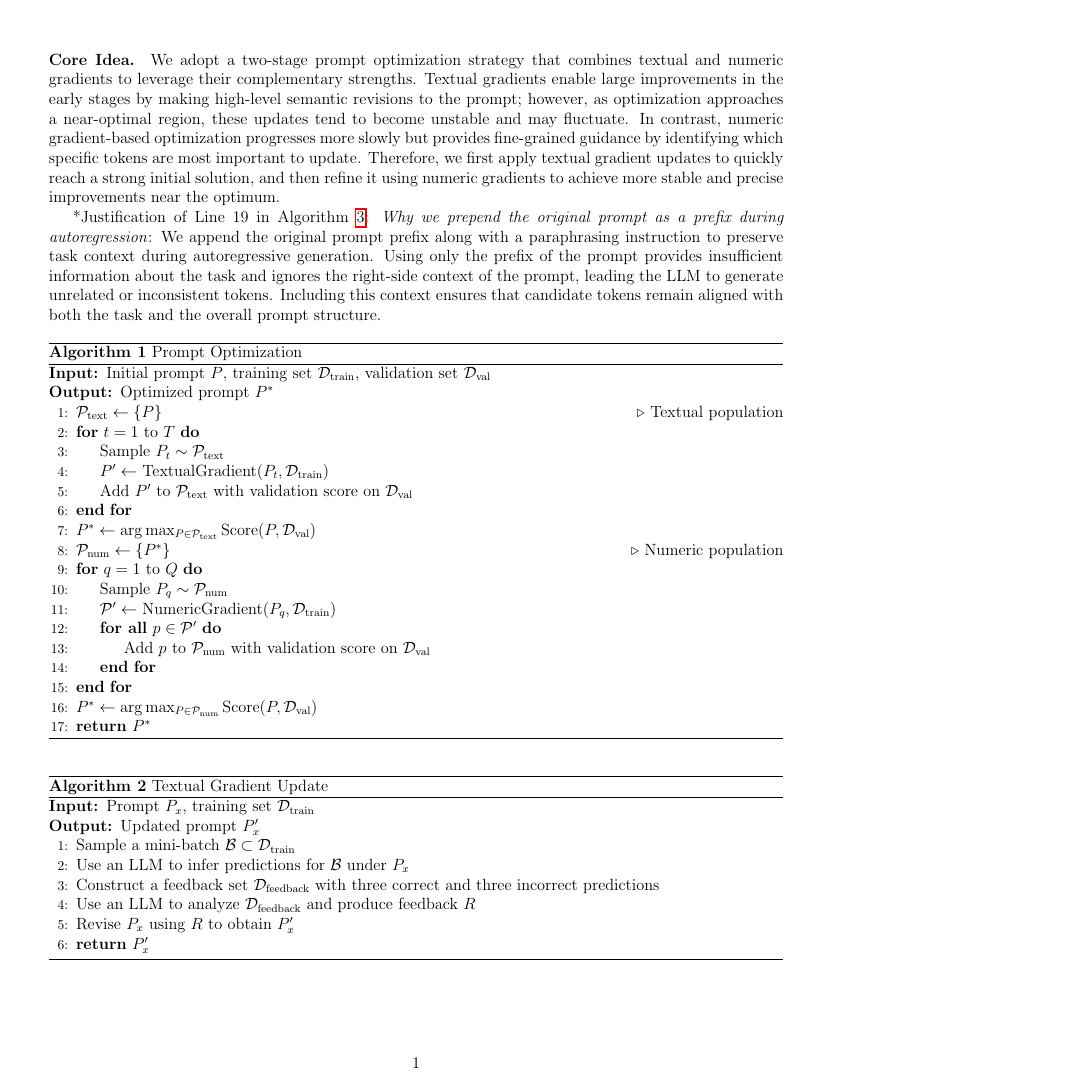
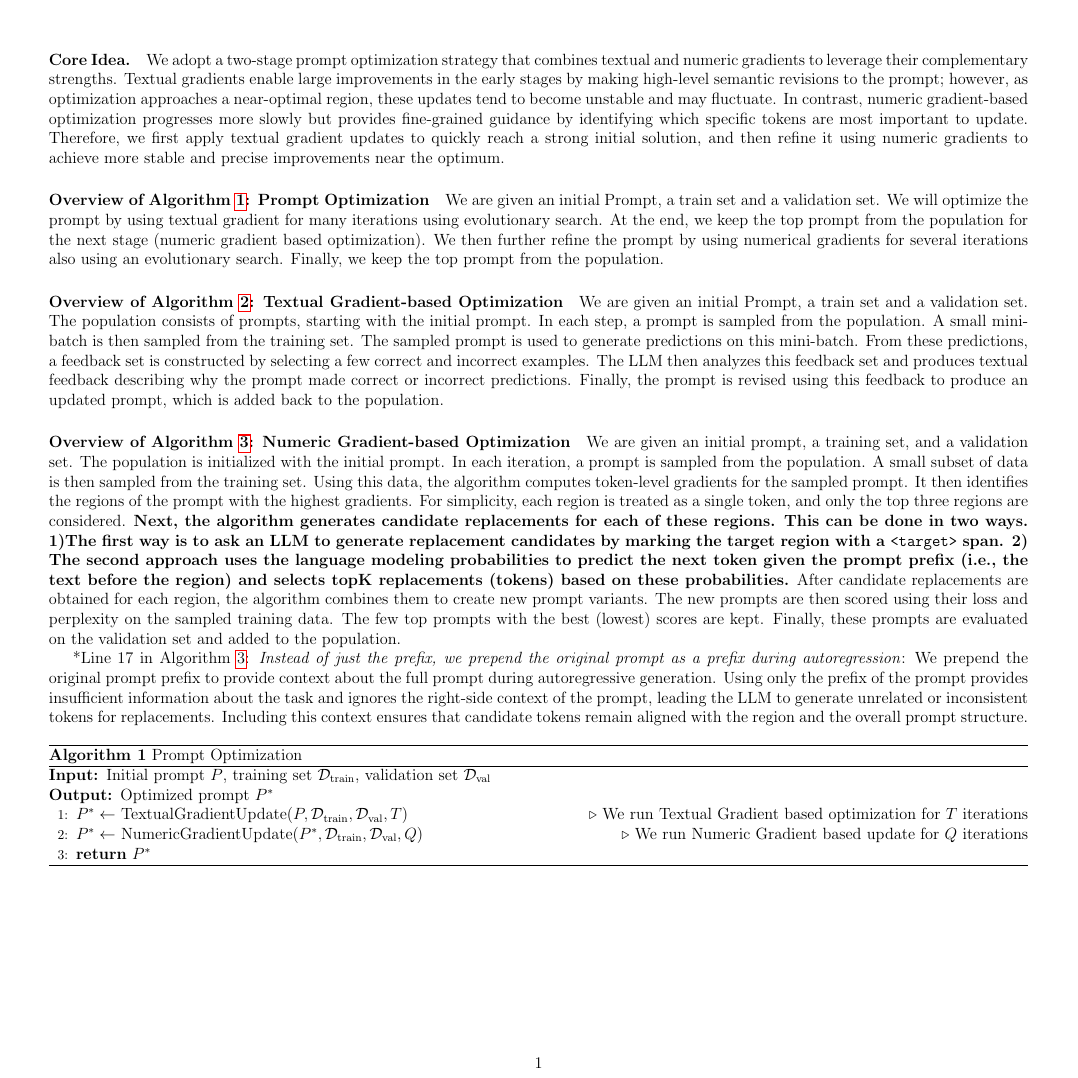
Before and after one commit to aunabilChakmaArizona/RE_Prompt_optimizer, a LaTeX document (meeting_notes/20260410_prompt_opt_algorithm.tex): page 1 of 2 before the commit and page 1 of 3 after it. Compiled offline with pdfLaTeX.

Commit message:
update the details of the algorithm notes

```diff
--- a/meeting_notes/20260410_prompt_opt_algorithm.tex
+++ b/meeting_notes/20260410_prompt_opt_algorithm.tex
@@ -2,7 +2,7 @@
 
 % Packages
 \usepackage[
-  paperwidth=8.5in,
+  paperwidth=11in,
   paperheight=11in,
   margin=0.5in
 ]{geometry}
@@ -34,39 +34,54 @@ In contrast, numeric gradient-based optimization progresses more slowly but prov
 Therefore, we first apply textual gradient updates to quickly reach a strong initial solution,
 and then refine it using numeric gradients to achieve more stable and precise improvements near the optimum.
 
-*Justification of Line 19 in Algorithm~\ref{alg:numeric-gradient}: \textit{Why we prepend the original prompt as a prefix during autoregression}:
-We append the original prompt prefix along with a paraphrasing instruction to preserve task context during autoregressive generation.
+\paragraph{Overview of Algorithm \ref{alg:prompt-optimization}: Prompt Optimization} We are given an initial Prompt, a train set and a validation set.
+We will optimize the prompt by using textual gradient for many iterations using evolutionary search.
+At the end, we keep the top prompt from the population for the next stage (numeric gradient based optimization).
+We then further refine the prompt by using numerical gradients for several iterations also using an evolutionary search.
+Finally, we keep the top prompt from the population.
+
+\paragraph{Overview of Algorithm \ref{alg:textual-gradient}: Textual Gradient-based Optimization}
+We are given an initial Prompt, a train set and a validation set.
+The population consists of prompts, starting with the initial prompt.
+In each step, a prompt is sampled from the population.
+A small mini-batch is then sampled from the training set.
+The sampled prompt is used to generate predictions on this mini-batch.
+From these predictions, a feedback set is constructed by selecting a few correct and incorrect examples.
+The LLM then analyzes this feedback set and produces textual feedback describing why the prompt made correct or incorrect predictions.
+Finally, the prompt is revised using this feedback to produce an updated prompt, which is added back to the population.
+
+\paragraph{Overview of Algorithm \ref{alg:numeric-gradient}: Numeric Gradient-based Optimization}
+We are given an initial prompt, a training set, and a validation set.
+The population is initialized with the initial prompt.
+In each iteration, a prompt is sampled from the population.
+A small subset of data is then sampled from the training set.
+Using this data, the algorithm computes token-level gradients for the sampled prompt.
+It then identifies the regions of the prompt with the highest gradients.
+For simplicity, each region is treated as a single token, and only the top three regions are considered.
+\textbf{Next, the algorithm generates candidate replacements for each of these regions.
+This can be done in two ways.
+1)The first way is to ask an LLM to generate replacement candidates by marking the target region with a \texttt{<target>} span.
+2) The second approach uses the language modeling probabilities to predict the next token given the prompt prefix (i.e., the text before the region)
+ and selects topK replacements (tokens) based on these probabilities.}
+After candidate replacements are obtained for each region, the algorithm combines them to create new prompt variants.
+The new prompts are then scored using their loss and perplexity on the sampled training data.
+The few top prompts with the best (lowest) scores are kept.
+Finally, these prompts are evaluated on the validation set and added to the population.
+
+*Line 17 in Algorithm~\ref{alg:numeric-gradient}: \textit{Instead of just the prefix, we prepend the original prompt as a prefix during autoregression}:
+We prepend the original prompt prefix to provide context about the full prompt during autoregressive generation.
 Using only the prefix of the prompt provides insufficient information about the task and
-ignores the right-side context of the prompt, leading the LLM to generate unrelated or inconsistent tokens.
-Including this context ensures that candidate tokens remain aligned with both the task and the overall prompt structure.
+ignores the right-side context of the prompt, leading the LLM to generate unrelated or inconsistent tokens for replacements.
+Including this context ensures that candidate tokens remain aligned with the region and the overall prompt structure.
 
 \begin{algorithm}
 \caption{Prompt Optimization}
+\label{alg:prompt-optimization}
 \begin{algorithmic}[1]
 \Require Initial prompt $P$, training set $\mathcal{D}_{\text{train}}$, validation set $\mathcal{D}_{\text{val}}$
 \Ensure Optimized prompt $P^{*}$
-
-\State $\mathcal{P}_{\text{text}} \gets \{P\}$ \Comment{Textual population}
-
-\For{$t = 1$ to $T$}
-    \State Sample $P_t \sim \mathcal{P}_{\text{text}}$
-    \State $P' \gets$ TextualGradient$(P_t, \mathcal{D}_{\text{train}})$
-    \State Add $P'$ to $\mathcal{P}_{\text{text}}$ with validation score on $\mathcal{D}_{\text{val}}$
-\EndFor
-
-\State $P^{*} \gets \arg\max_{P \in \mathcal{P}_{\text{text}}} \text{Score}(P, \mathcal{D}_{\text{val}})$
-
-\State $\mathcal{P}_{\text{num}} \gets \{P^{*}\}$ \Comment{Numeric population}
-
-\For{$q = 1$ to $Q$}
-    \State Sample $P_q \sim \mathcal{P}_{\text{num}}$
-    \State $\mathcal{P}' \gets$ NumericGradient$(P_q, \mathcal{D}_{\text{train}})$
-    \ForAll{$p \in \mathcal{P}'$}
-        \State Add $p$ to $\mathcal{P}_{\text{num}}$ with validation score on $\mathcal{D}_{\text{val}}$
-    \EndFor
-\EndFor
-
-\State $P^{*} \gets \arg\max_{P \in \mathcal{P}_{\text{num}}} \text{Score}(P, \mathcal{D}_{\text{val}})$
+\State $P^{*} \gets$ TextualGradientUpdate$(P, \mathcal{D}_{\text{train}}, \mathcal{D}_{\text{val}}, T)$ \Comment{We run Textual Gradient based optimization for $T$ iterations}
+\State $P^{*} \gets$ NumericGradientUpdate$(P^{*}, \mathcal{D}_{\text{train}}, \mathcal{D}_{\text{val}}, Q)$ \Comment{We run Numeric Gradient based update for $Q$ iterations}
 \State \Return $P^{*}$
 \end{algorithmic}
 \end{algorithm}
@@ -75,5 +90,3 @@ Including this context ensures that candidate tokens remain aligned with both th
 \caption{Textual Gradient Update}
 \label{alg:textual-gradient}
 \begin{algorithmic}[1]
-\Require Prompt $P_x$, training set $\mathcal{D}_{\mathrm{train}}$
-\Ensure Updated prompt $P_x'$
@@ -81,6 +100 @@ Including this context ensures that candidate tokens remain aligned with both th
     \State Sample a mini-batch $\mathcal{B} \subset \mathcal{D}_{\mathrm{train}}$
-\State Use an LLM to infer predictions for $\mathcal{B}$ under $P_x$
-\State Construct a feedback set $\mathcal{D}_{\mathrm{feedback}}$ with three correct and three incorrect predictions
-\State Use an LLM to analyze $\mathcal{D}_{\mathrm{feedback}}$ and produce feedback $R$
-\State Revise $P_x$ using $R$ to obtain $P_x'$
-\State \Return $P_x'$
```
Also changed, not shown: meeting_notes/20260410_prompt_opt_algorithm.pdf, meeting_notes/20260410_prompt_opt_algorithm.tex (154 more changed lines). Lines whose indentation alone changed are shown as unchanged.
